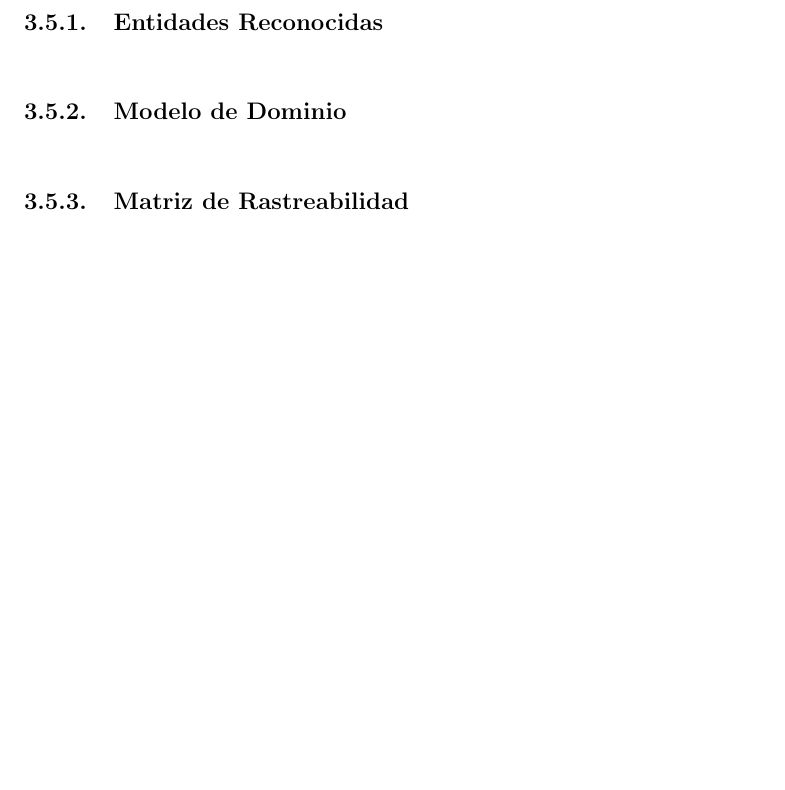
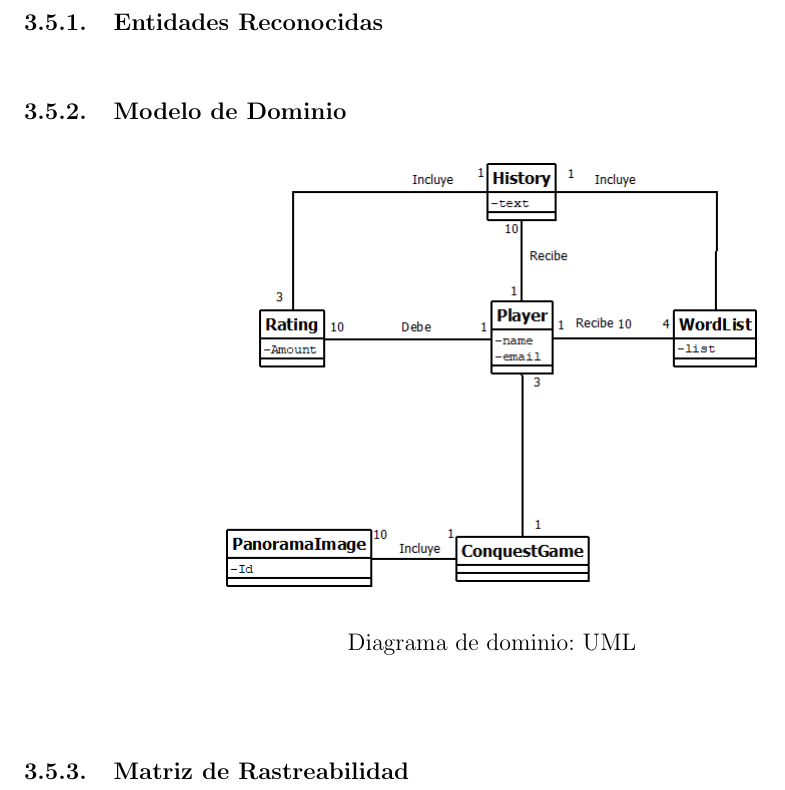
Before and after one commit to Ryuuks1996/InformeISW, a LaTeX document (main.tex, which reads cap/Analisis.tex): part of page 30 of 34, cut so that both start at the same text, the shorter picture padded with empty space. Compiled offline with pdfLaTeX.

Commit message:
UML Modelo de Dominio

```diff
--- a/cap/Analisis.tex
+++ b/cap/Analisis.tex
@@ -450,4 +450,11 @@ b. -Gmail : Herramienta principal para identificar al usuario por medio de corre
 \subsection{Modelo de Dominio}
 \subsubsection{Entidades Reconocidas}
 \subsubsection{Modelo de Dominio}
+\begin{figure}[htbp]
+\centering
+   \includegraphics[scale=0.5]{imgs/ModeloDominio.png}
+   \begin{center}
+   Diagrama de dominio: UML
+   \end{center}
+\end{figure}
 \subsubsection{Matriz de Rastreabilidad}
```
Also changed, not shown: imgs/ModeloDominio.png (added), main.pdf.
